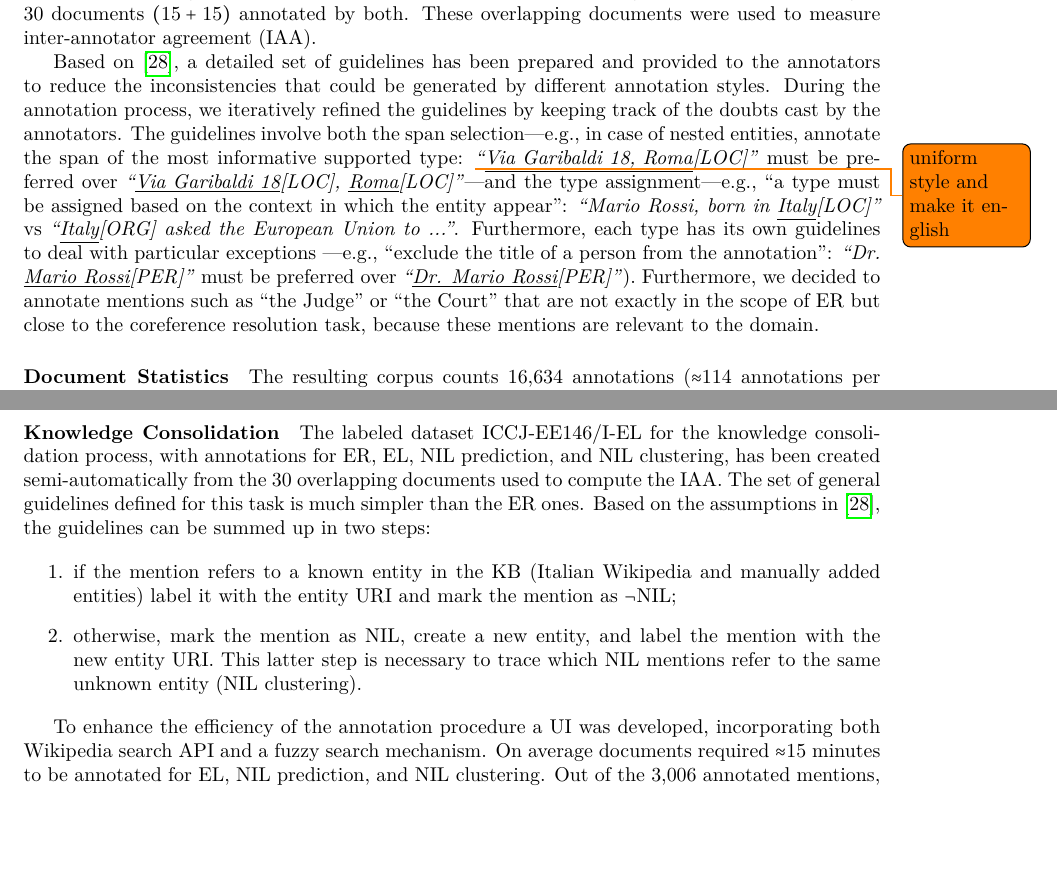
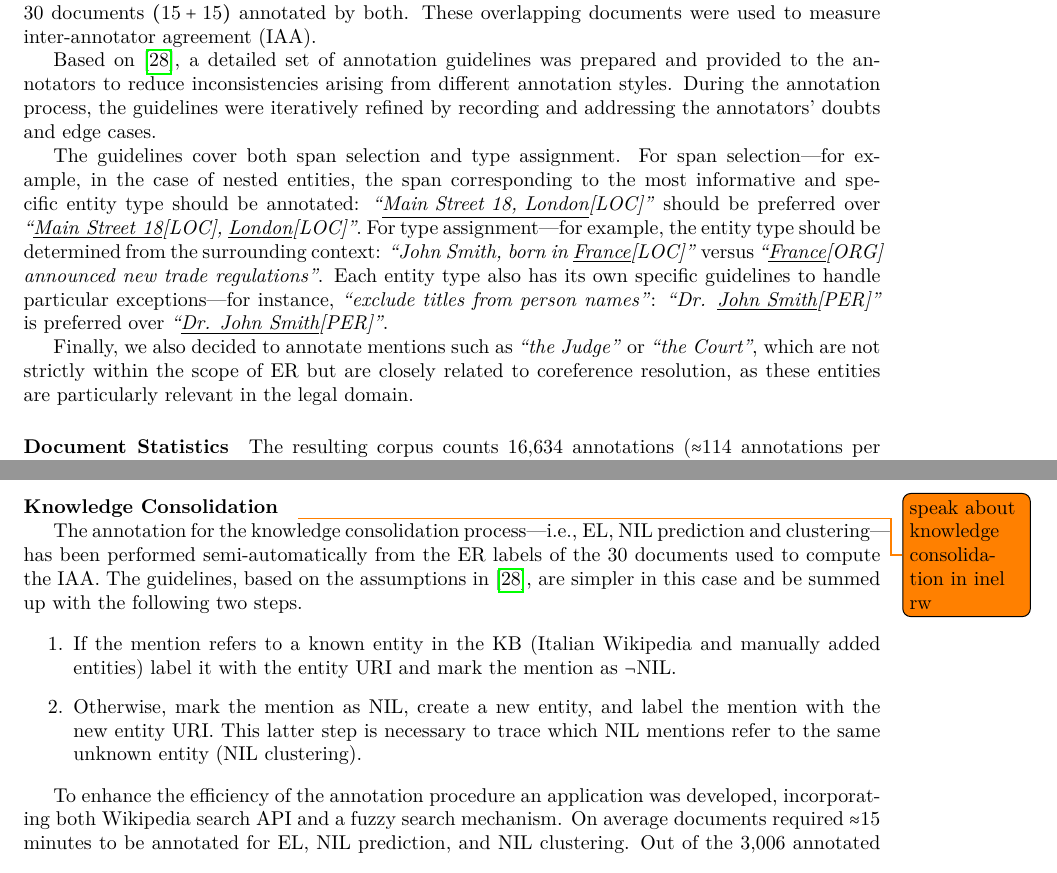
Before and after one commit to rpo19/phd_thesis, a LaTeX thesis (main.tex, which reads chapterLAW/claw_journal.tex): two parts of pages 12 and 14 of 41 before the commit and two parts of pages 12 and 13 of 41 after it, joined at a grey line, cut so that both start at the same text, the shorter picture padded with empty space. Compiled offline with pdfLaTeX.

Commit message:
fix judgment benchmark

```diff
--- a/chapterLAW/claw_journal.tex
+++ b/chapterLAW/claw_journal.tex
@@ -40,9 +40,17 @@ A \ac{ner} label---as described in \Cref{sec:rw:ner}--- is composed of the index
 The annotations were carried out by two annotators using Doccano\footnote{https://doccano.github.io/doccano/}, a web-based application for labeling tasks. Each annotator was assigned 88 documents, with 15 documents overlapping between them, resulting in 30 documents $(15 + 15)$ annotated by both. These overlapping documents were used to measure inter-annotator agreement (IAA).
 
 
-Based on~\cite{jha2017all}, a detailed set of guidelines has been prepared and provided to the annotators to reduce the inconsistencies that could be generated by different annotation styles. During the annotation process, we iteratively refined the guidelines by keeping track of the doubts cast by the annotators.
-The guidelines involve both the span selection---e.g., in case of nested entities, annotate the span of the most informative supported type: \todo{uniform style and make it english} \textit{``\underline{Via Garibaldi 18, Roma}[LOC]''} must be preferred over \textit{``\underline{Via Garibaldi 18}[LOC], \underline{Roma}[LOC]''}---and the type assignment---e.g., ``a type must be assigned based on the context in which the entity appear'': \textit{``Mario Rossi, born in \underline{Italy}[LOC]''} vs \textit{``\underline{Italy}[ORG] asked the European Union to ...''}. Furthermore, each type has its own guidelines to deal with particular exceptions
----e.g., ``exclude the title of a person from the annotation'': \textit{``Dr. \underline{Mario Rossi}[PER]''} must be preferred over \textit{``\underline{Dr. Mario Rossi}[PER]''}). Furthermore, we decided to annotate mentions such as ``the Judge'' or ``the Court'' that are not exactly in the scope of \ac{ner} but close to the coreference resolution task, because these mentions are relevant to the domain.
+Based on~\cite{jha2017all}, a detailed set of annotation guidelines was prepared and provided to the annotators to reduce inconsistencies arising from different annotation styles. During the annotation process, the guidelines were iteratively refined by recording and addressing the annotators' doubts and edge cases.
+
+The guidelines cover both span selection and type assignment.
+For span selection---for example, in the case of nested entities, the span corresponding to the most informative and specific entity type should be annotated: \textit{``\underline{Main Street 18, London}[LOC]''} should be preferred over \textit{``\underline{Main Street 18}[LOC], \underline{London}[LOC]''}.
+For type assignment---for example, the entity type should be determined from the surrounding context: \textit{``John Smith, born in \underline{France}[LOC]''} versus \textit{``\underline{France}[ORG] announced new trade regulations''}.
+Each entity type also has its own specific guidelines to handle particular exceptions---for instance, \textit{``exclude titles from person names''}: \textit{``Dr. \underline{John Smith}[PER]''} is preferred over \textit{``\underline{Dr. John Smith}[PER]''}.
+
+Finally, we also decided to annotate mentions such as \textit{``the Judge''} or \textit{``the Court''}, which are not strictly within the scope of \ac{ner} but are closely related to coreference resolution, as these entities are particularly relevant in the legal domain.
+
+
+
 
 \paragraph{Document Statistics}
 The resulting corpus counts 16,634 annotations ($\approx$114 annotations per document), with an average document length of $\approx$1,900 words. Each document required on average $\approx$15 minutes to be annotated. The distribution of types is reported in \Cref{fig:types_distrib}.
@@ -96,17 +104,18 @@ Cohen*/Fleiss*/Krippendorff*/Scott* & 66.2\%           \\\bottomrule
 
 
 \paragraph{Knowledge Consolidation}
+\todo{speak about knowledge consolidation in inel rw}
 
-The labeled dataset ICCJ-EE146/I-\ac{nel} for the knowledge consolidation process, with annotations for \ac{ner}, \ac{nel}, NIL prediction, and NIL clustering, has been created semi-automatically from the 30 overlapping documents used to compute the IAA. The set of general guidelines defined for this task is much simpler than the \ac{ner} ones. Based on the assumptions in~\cite{jha2017all}, the guidelines can be summed up in two steps:
+The annotation for the knowledge consolidation process---i.e., \ac{nel}, NIL prediction and clustering---has been performed semi-automatically from the \ac{ner} labels of the 30 documents used to compute the IAA. The guidelines, based on the assumptions in~\cite{jha2017all}, are simpler in this case and be summed up with the following two steps.
 
 \begin{enumerate}
-    \item if the mention refers to a known entity in the KB (Italian Wikipedia and manually added entities) label it with the entity URI and mark the mention as $\neg$NIL;
-    \item otherwise, mark the mention as NIL, create a new entity, and label the mention with the new entity URI. This latter step is necessary to trace which NIL mentions refer to the same unknown entity (NIL clustering).
+    \item If the mention refers to a known entity in the KB (Italian Wikipedia and manually added entities) label it with the entity URI and mark the mention as $\neg$NIL.
+    \item Otherwise, mark the mention as NIL, create a new entity, and label the mention with the new entity URI. This latter step is necessary to trace which NIL mentions refer to the same unknown entity (NIL clustering).
 \end{enumerate}
 
 % In addition, other entity-level guidelines (e.g., \textit{``Italia''} must be linked to \textit{``\url{https://it.wikipedia.org/wiki/Italia}''} and not to \textit{``\url{https://it.wikipedia.org/wiki/Italia_(regione_geografica)}''}) and type-level guidelines (e.g., a NIL entity of type \textit{person} must be labeled \textit{``Name Surname''}, thus linking mentions like \textit{``Mario Rossi''} and \textit{``Rossi Mario''} to the same out of KB entity) have been defined during the annotation process when particular cases were found.
 
-To enhance the efficiency of the annotation procedure a UI was developed, incorporating both Wikipedia search API and a fuzzy search mechanism. On average documents required $\approx$15 minutes to be annotated for \ac{nel}, NIL prediction, and NIL clustering. Out of the 3,006 annotated mentions, 467 refer to Wikipedia entities, and 1,753 to NIL entities. The remaining 786 mentions, categorized as either \textit{Date} or \textit{Money}, were left unassociated with any entity.
+To enhance the efficiency of the annotation procedure an application was developed, incorporating both Wikipedia search API and a fuzzy search mechanism. On average documents required $\approx$15 minutes to be annotated for \ac{nel}, NIL prediction, and NIL clustering. Out of the 3,006 annotated mentions, 467 refer to Wikipedia entities, and 1,753 to NIL entities. The remaining 786 mentions, of class \textit{Date} and \textit{Money}, were not assigned to any entity.
 
 % \paragraph{NIL clustering}
 
@@ -115,11 +124,4 @@ The larger portion of 814 refers to NIL entities, as expected within the conside
 
-% sotto si considerano i cluster a livello globale
-% the resulting corpus counts a total of 924 clusters, 122 identified by known Wikipedia entities and 802 identified by out of knowledge base entities. As we can see, the majority of the clusters is composed of out of KB entities.
-
-% \paragraph{Limitations}
-
-% \paragraph{Extensibility Experiments}
-% Additionally, two more entity classes, Postal Address and Law Article, were later annotated to evaluate the system's extensibility with rule-based additional extractors (see Section \todo{sec}). In this case the annotation was done by a single annotator considering the same 30 documents of ICCJ-EE146/I-\ac{nel}, obtaining 210 mentions of law articles and 37 of postal addresses.
 
 \subsection{Entity Extraction and Knowledge Consolidation}
 \todo{pipeline in italian}
```
Also changed, not shown: chapterLAW/claw_journal.tex (6 more changed lines).
